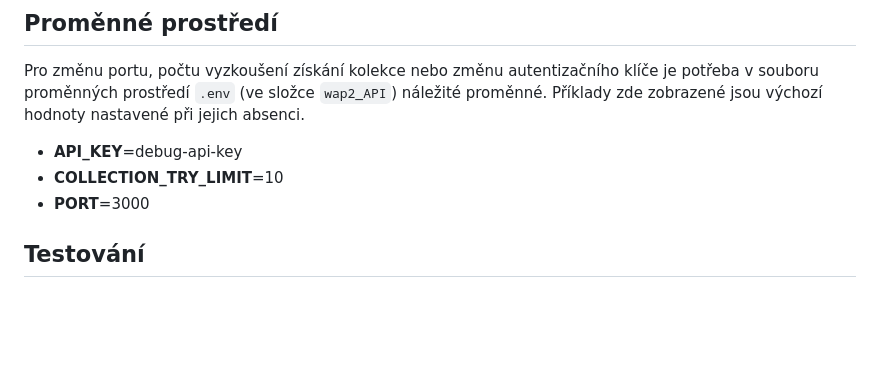
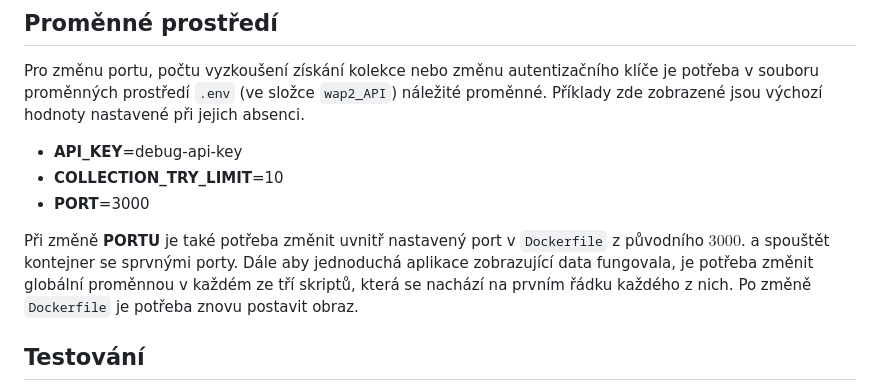
Before and after one commit to PreGros/WAP2_API, a Markdown page: README.md, the part around the change. Drawn GitHub-style; blank space fills up the shorter version.

Commit message:
Port description

```diff
--- a/README.md
+++ b/README.md
@@ -98,6 +98,8 @@ Pro změnu portu, počtu vyzkoušení získání kolekce nebo změnu autentizač
 - **COLLECTION_TRY_LIMIT**=10
 - **PORT**=3000
 
+Při změně **PORTU** je také potřeba změnit uvnitř nastavený port v `Dockerfile` z původního $3000$. a spouštět kontejner se sprvnými porty. Dále aby jednoduchá aplikace zobrazující data fungovala, je potřeba změnit globální proměnnou v každém ze tří skriptů, která se nachází na prvním řádku každého z nich. Po změně `Dockerfile` je potřeba znovu postavit obraz.
+
 ## Testování
 
 Pro testování byla vytvořena velmi jednoduchá **HTML** + **Javascript** aplikace pro zobrazení dostupných dat z vytvořené API. Tuto aplikaci lze najít ve složce `wap2_aplikace` a spouští se jednoduše otevřením index.html přímo v prohlížeči. Aplikace byla vyzkoušena na prohlížeči **Microsoft Edge** (Verze 135.0.3179.98 (Official build) (64-bit)).
```
